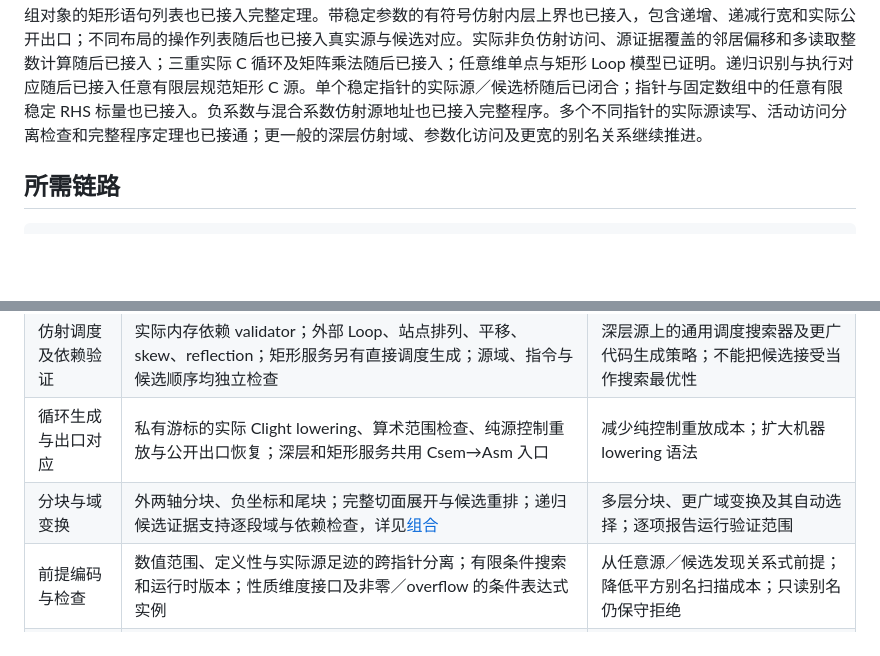
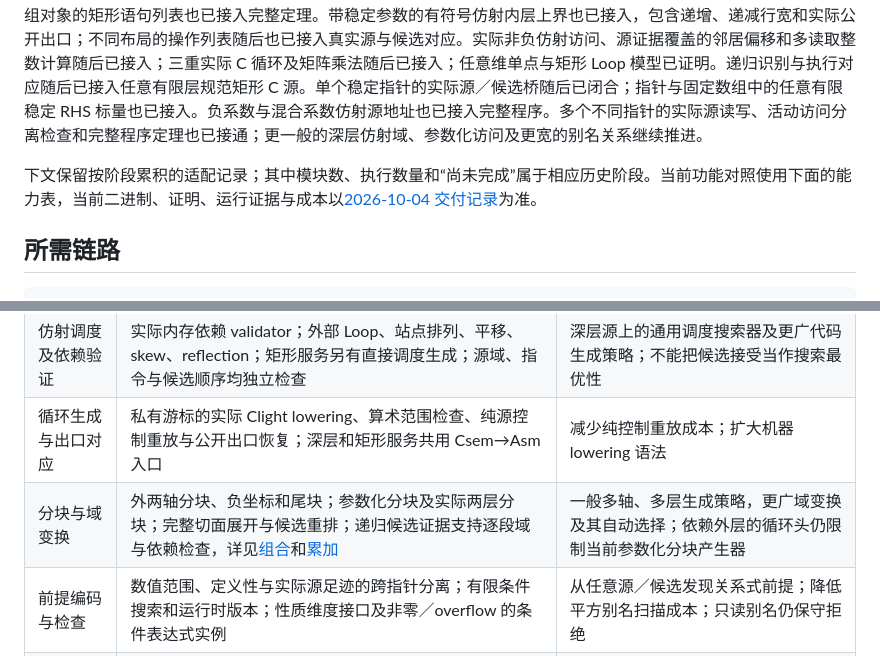
Before and after one commit to Hughshine/GuardCert, a Markdown page: docs/polcert-integration-target.md, 2 parts joined by grey strips. Rendered like a GitHub page; blank space fills up the shorter version.

Commit message:
Record checked two-level tiling in the capability map

```diff
--- a/docs/polcert-integration-target.md
+++ b/docs/polcert-integration-target.md
@@ -1,6 +1,8 @@
 # 多面体能力接入目标：以 PolCert 为功能参照
 
 2026-10-02 用户澄清：PolCert 是功能与证明架构的参照。允许为 CompCert 必要地重实现状态、IR、算法与证明，要求基本多面体功能达成一致，并通过统一的 guarded transformation 框架获得完整程序保证。调用现有 PolCert 源码不是验收条件。当前动态矩形交换与保持顺序的循环分块已进入完整程序路径；实际依赖检查、矩形纯写／原地更新／行前缀读取二维 tiling 和完整程序定理也已接通；静态仿射叶子条件的非矩形域也已接通完整 C 分块入口；同布局数组纯写／原地更新／行首读取的混合语句列表也已接通完整 C 分块；一般仿射 Loop 的实际双向提取、外部候选的 iterator 对应与语义域等价已证明；统一完整程序入口消费外部仿射候选、直接仿射调度生成和二维 tiling。多个实际数组对象的矩形语句列表也已接入完整定理。带稳定参数的有符号仿射内层上界也已接入，包含递增、递减行宽和实际公开出口；不同布局的操作列表随后也已接入真实源与候选对应。实际非负仿射访问、源证据覆盖的邻居偏移和多读取整数计算随后已接入；三重实际 C 循环及矩阵乘法随后已接入；任意维单点与矩形 Loop 模型已证明。递归识别与执行对应随后已接入任意有限层规范矩形 C 源。单个稳定指针的实际源／候选桥随后已闭合；指针与固定数组中的任意有限稳定 RHS 标量也已接入。负系数与混合系数仿射源地址也已接入完整程序。多个不同指针的实际源读写、活动访问分离检查和完整程序定理也已接通；更一般的深层仿射域、参数化访问及更宽的别名关系继续推进。
+
+下文保留按阶段累积的适配记录；其中模块数、执行数量和“尚未完成”属于相应历史阶段。当前功能对照使用下面的能力表，当前二进制、证明、运行证据与成本以[2026-10-04 交付记录](research-checkpoint-2026-10-04.md)为准。
 
 ## 所需链路
 
@@ -24,7 +26,7 @@
 | 参数化循环提取与源对应 | 有限深度规范 signed32 C 循环；子上界读取已引入外层游标和稳定参数；非零及负根入口；真实单／多指针读写和公开出口；保守区间 guard 建立机器／数学对应 | 任意 C 控制流、动态步长、一般非仿射地址；native 源深度和私有池仍有限 |
 | 仿射调度及依赖验证 | 实际内存依赖 validator；外部 Loop、站点排列、平移、skew、reflection；矩形服务另有直接调度生成；源域、指令与候选顺序均独立检查 | 深层源上的通用调度搜索器及更广代码生成策略；不能把候选接受当作搜索最优性 |
 | 循环生成与出口对应 | 私有游标的实际 Clight lowering、算术范围检查、纯源控制重放与公开出口恢复；深层和矩形服务共用 Csem→Asm 入口 | 减少纯控制重放成本；扩大机器 lowering 语法 |
-| 分块与域变换 | 外两轴分块、负坐标和尾块；完整切面展开与候选重排；递归候选证据支持逐段域与依赖检查，详见[组合](deep-affine-composition.md) | 多层分块、更广域变换及其自动选择；逐项报告运行验证范围 |
+| 分块与域变换 | 外两轴分块、负坐标和尾块；参数化分块及实际两层分块；完整切面展开与候选重排；递归候选证据支持逐段域与依赖检查，详见[组合](deep-affine-composition.md)和[累加](deep-affine-accumulation.md) | 一般多轴、多层生成策略，更广域变换及其自动选择；依赖外层的循环头仍限制当前参数化分块产生器 |
 | 前提编码与检查 | 数值范围、定义性与实际源足迹的跨指针分离；有限条件搜索和运行时版本；性质维度接口及非零／overflow 的条件表达式实例 | 从任意源／候选发现关系式前提；降低平方别名扫描成本；只读别名仍保守拒绝 |
 | 完整程序接入 | 完整 Csem→Asm 定理涵盖候选接受与原片段回退；源码、提取策略和二进制哈希绑定；错误 oracle 安全拒绝 | C 文本解析、汇编器及链接器不在 CompCert 定理内；无性能收益结论 |
 
```
